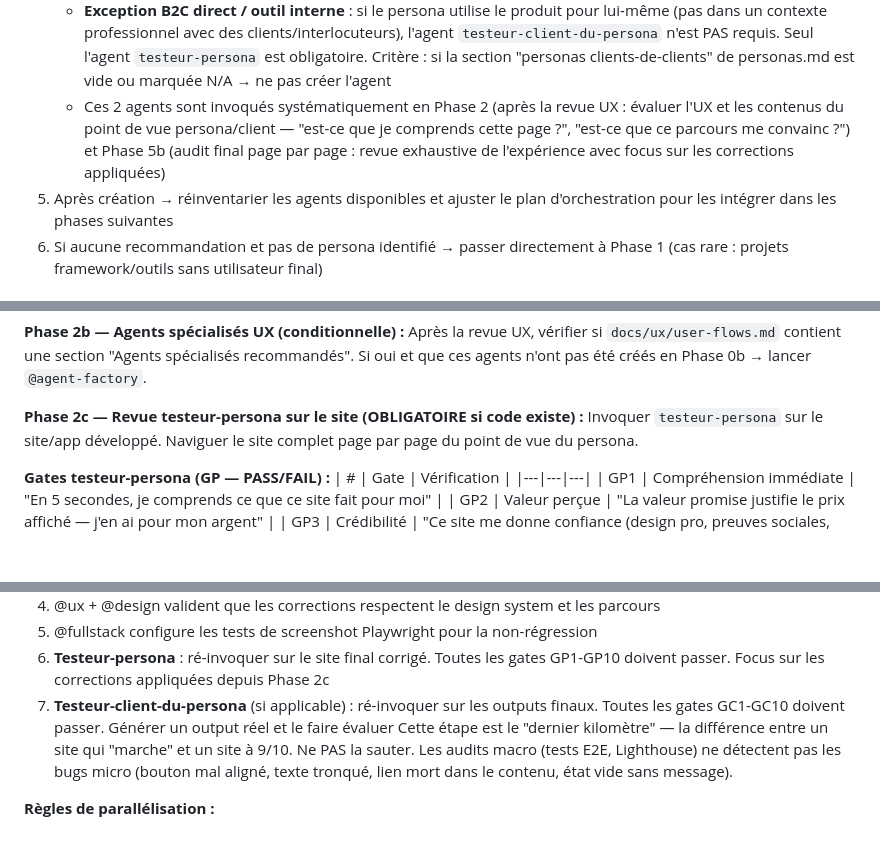
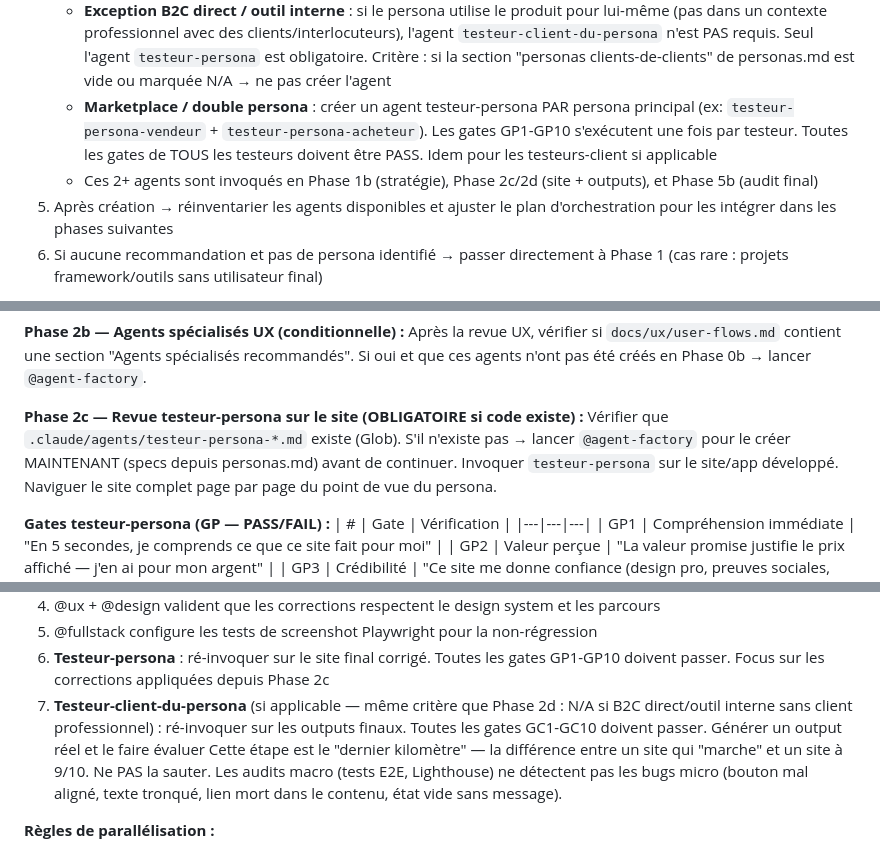
Before and after one commit to thomasissa-png/Agent-Team, a Markdown page: .claude/agents/orchestrator.md, 3 parts joined by grey strips. GitHub-like rendering; blank space fills up the shorter version.

```diff
--- a/.claude/agents/orchestrator.md
+++ b/.claude/agents/orchestrator.md
@@ -531,7 +531,8 @@ Après le checkpoint Phase 0, vérifier si les livrables de Phase 0 contiennent
    - **Agent "testeur-client-du-persona"** : incarne le client/interlocuteur de notre persona (la personne avec qui notre persona interagit dans son métier). Évalue si les livrables produits PAR notre persona (via notre outil) satisfont les attentes de son client. (ex : MarchésFaciles → "acheteur-public" qui évalue les mémoires techniques ; ImmoCrew → "acheteur-immobilier" qui évalue les annonces)
    - Si @creative-strategy n'a pas recommandé ces 2 agents → les ajouter d'office et lancer @agent-factory
    - **Exception B2C direct / outil interne** : si le persona utilise le produit pour lui-même (pas dans un contexte professionnel avec des clients/interlocuteurs), l'agent `testeur-client-du-persona` n'est PAS requis. Seul l'agent `testeur-persona` est obligatoire. Critère : si la section "personas clients-de-clients" de personas.md est vide ou marquée N/A → ne pas créer l'agent
-   - Ces 2 agents sont invoqués systématiquement en Phase 2 (après la revue UX : évaluer l'UX et les contenus du point de vue persona/client — "est-ce que je comprends cette page ?", "est-ce que ce parcours me convainc ?") et Phase 5b (audit final page par page : revue exhaustive de l'expérience avec focus sur les corrections appliquées)
+   - **Marketplace / double persona** : créer un agent testeur-persona PAR persona principal (ex: `testeur-persona-vendeur` + `testeur-persona-acheteur`). Les gates GP1-GP10 s'exécutent une fois par testeur. Toutes les gates de TOUS les testeurs doivent être PASS. Idem pour les testeurs-client si applicable
+   - Ces 2+ agents sont invoqués en Phase 1b (stratégie), Phase 2c/2d (site + outputs), et Phase 5b (audit final)
 5. Après création → réinventarier les agents disponibles et ajuster le plan d'orchestration pour les intégrer dans les phases suivantes
 6. Si aucune recommandation et pas de persona identifié → passer directement à Phase 1 (cas rare : projets framework/outils sans utilisateur final)
 
@@ -552,6 +553,7 @@ Invoquer `testeur-persona` sur les livrables Phase 0 + Phase 1 :
 Après la revue UX, vérifier si `docs/ux/user-flows.md` contient une section "Agents spécialisés recommandés". Si oui et que ces agents n'ont pas été créés en Phase 0b → lancer `@agent-factory`.
 
 **Phase 2c — Revue testeur-persona sur le site (OBLIGATOIRE si code existe) :**
+Vérifier que `.claude/agents/testeur-persona-*.md` existe (Glob). S'il n'existe pas → lancer `@agent-factory` pour le créer MAINTENANT (specs depuis personas.md) avant de continuer.
 Invoquer `testeur-persona` sur le site/app développé. Naviguer le site complet page par page du point de vue du persona.
 
 **Gates testeur-persona (GP — PASS/FAIL) :**
@@ -617,7 +620,7 @@ Après les tests E2E (@qa Phase 2), après la revue croisée (@reviewer), lancer
 4. @ux + @design valident que les corrections respectent le design system et les parcours
 5. @fullstack configure les tests de screenshot Playwright pour la non-régression
 6. **Testeur-persona** : ré-invoquer sur le site final corrigé. Toutes les gates GP1-GP10 doivent passer. Focus sur les corrections appliquées depuis Phase 2c
-7. **Testeur-client-du-persona** (si applicable) : ré-invoquer sur les outputs finaux. Toutes les gates GC1-GC10 doivent passer. Générer un output réel et le faire évaluer
+7. **Testeur-client-du-persona** (si applicable — même critère que Phase 2d : N/A si B2C direct/outil interne sans client professionnel) : ré-invoquer sur les outputs finaux. Toutes les gates GC1-GC10 doivent passer. Générer un output réel et le faire évaluer
 Cette étape est le "dernier kilomètre" — la différence entre un site qui "marche" et un site à 9/10. Ne PAS la sauter. Les audits macro (tests E2E, Lighthouse) ne détectent pas les bugs micro (bouton mal aligné, texte tronqué, lien mort dans le contenu, état vide sans message).
 
 **Règles de parallélisation :**
```
Also changed, not shown: other parts of .claude/agents/orchestrator.md (+1 -0 lines), .claude/agents/reviewer.md (+1 -1 lines), CLAUDE.md (+30 -2 lines).
